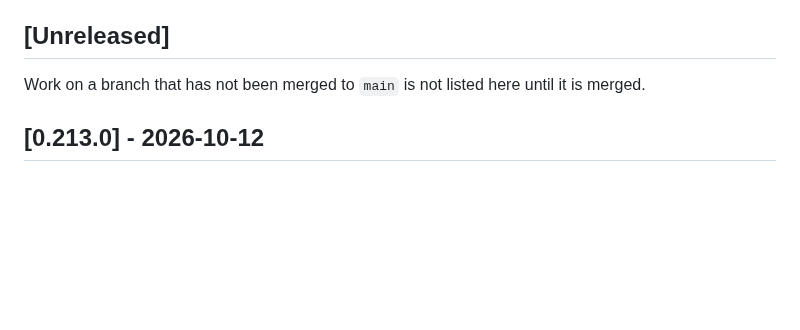
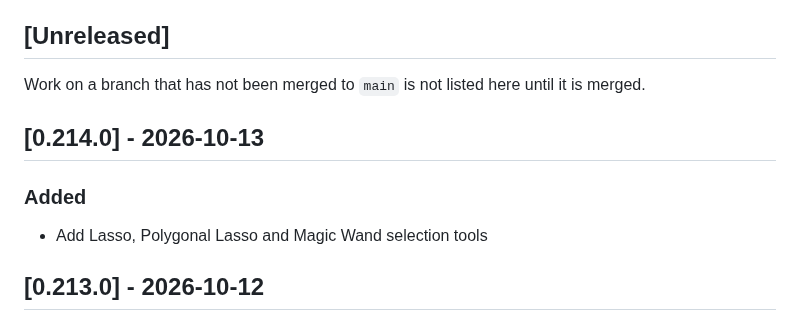
Before and after one commit to cahya-wirawan/aurora, a Markdown page: CHANGELOG.md, the part around the change. Rendered like a GitHub page; blank space fills up the shorter version.

Commit message:
Regenerate CHANGELOG
Co-Authored-By: Claude Sonnet 5.5 <noreply@anthropic.com>
Claude-Session: https://claude.ai/code/session_01ErmhN2wgHbpXbWKADw8efS

```diff
--- a/CHANGELOG.md
+++ b/CHANGELOG.md
@@ -20,6 +20,12 @@ commit, not of the merge.
 Work on a branch that has not been merged to `main` is not listed here until
 it is merged.
 
+## [0.214.0] - 2026-10-13
+
+### Added
+
+- Add Lasso, Polygonal Lasso and Magic Wand selection tools
+
 ## [0.213.0] - 2026-10-12
 
 ### Changed
```
